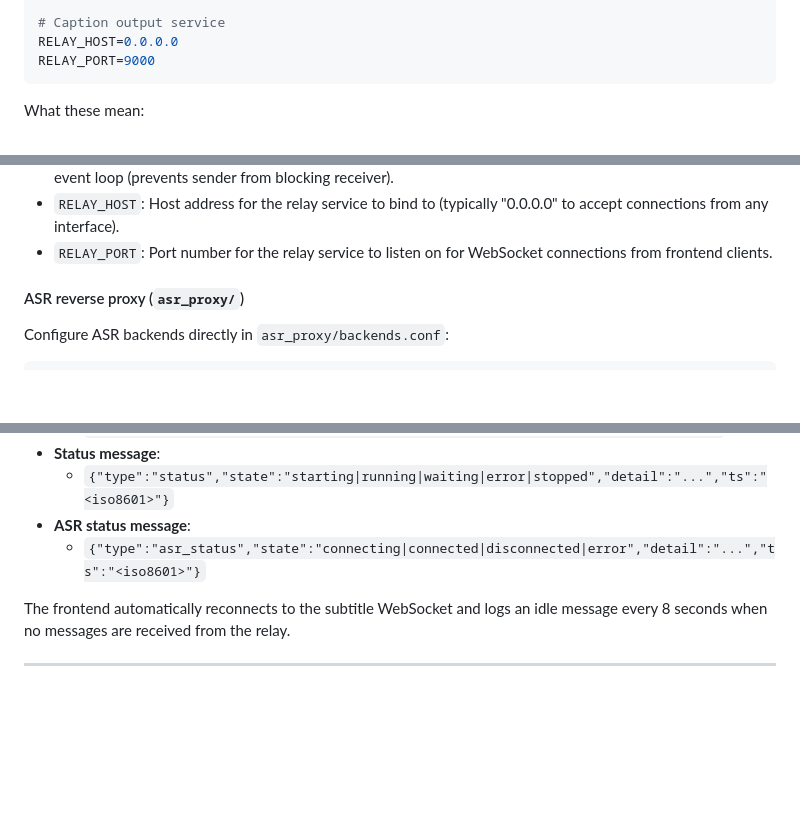
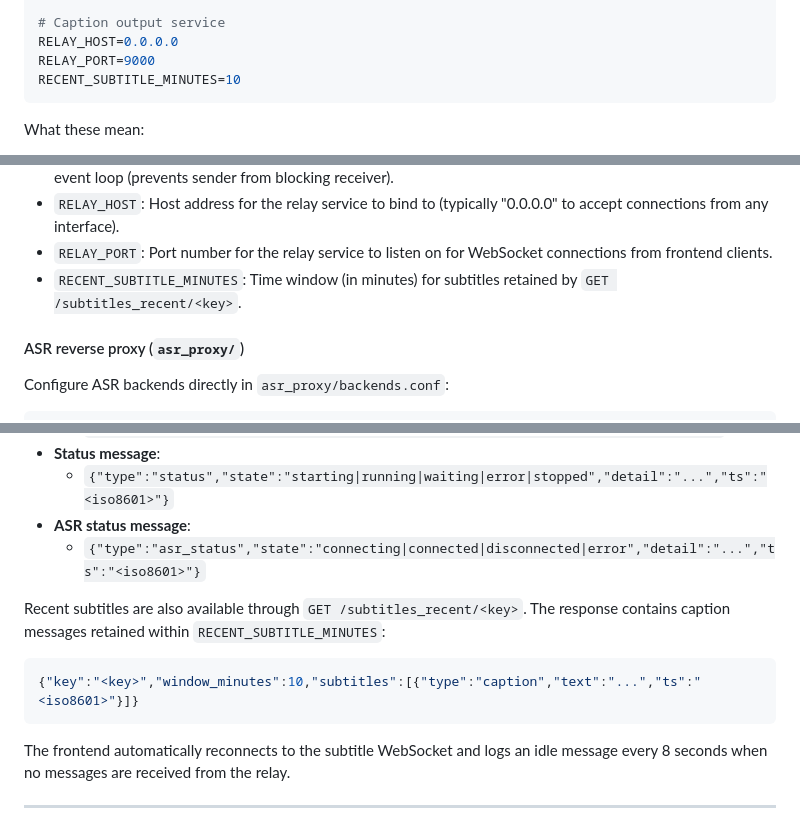
Before and after one commit to LiangSin/LiveCaption, a Markdown page: README.md, 3 parts joined by grey strips. GitHub-like rendering; blank space fills up the shorter version.

Commit message:
Update README for subtitles_recent

````diff
--- a/README.md
+++ b/README.md
@@ -73,6 +73,7 @@ SEND_BUDGET_SECONDS=0.1
 # Caption output service
 RELAY_HOST=0.0.0.0
 RELAY_PORT=9000
+RECENT_SUBTITLE_MINUTES=10
 ```
 
 What these mean:
@@ -87,6 +88,7 @@ What these mean:
 - `SEND_BUDGET_SECONDS`: Time budget (in seconds) for sending audio chunks before yielding control to the event loop (prevents sender from blocking receiver).
 - `RELAY_HOST`: Host address for the relay service to bind to (typically "0.0.0.0" to accept connections from any interface).
 - `RELAY_PORT`: Port number for the relay service to listen on for WebSocket connections from frontend clients.
+- `RECENT_SUBTITLE_MINUTES`: Time window (in minutes) for subtitles retained by `GET /subtitles_recent/<key>`.
 
 #### ASR reverse proxy (`asr_proxy/`)
 
@@ -213,6 +215,13 @@ The relay broadcasts JSON messages to all connected `/subtitles` clients:
 - **ASR status message**:
   - `{"type":"asr_status","state":"connecting|connected|disconnected|error","detail":"...","ts":"<iso8601>"}`
 
+Recent subtitles are also available through `GET /subtitles_recent/<key>`.
+The response contains caption messages retained within `RECENT_SUBTITLE_MINUTES`:
+
+```json
+{"key":"<key>","window_minutes":10,"subtitles":[{"type":"caption","text":"...","ts":"<iso8601>"}]}
+```
+
 The frontend automatically reconnects to the subtitle WebSocket and logs an idle message every 8 seconds when no messages are received from the relay.
 
 ---
````
